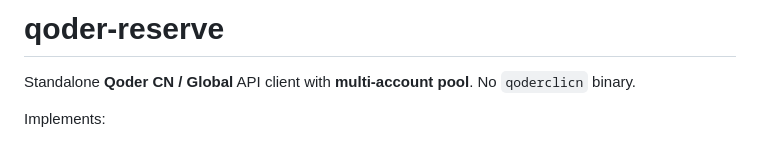
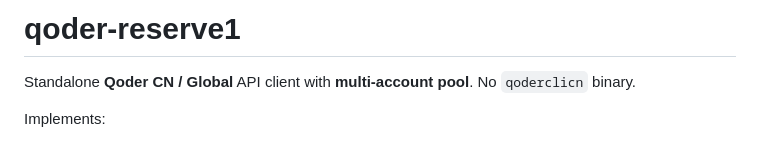
Before and after one commit to LeiSureLyYrsc/QoderAPI, a Markdown page: README.md, the part around the change. Rendered like a GitHub page.

```diff
--- a/README.md
+++ b/README.md
@@ -1,4 +1,4 @@
-# qoder-reserve
+# qoder-reserve1
 
 Standalone **Qoder CN / Global** API client with **multi-account pool**. No `qoderclicn` binary.
 
```
